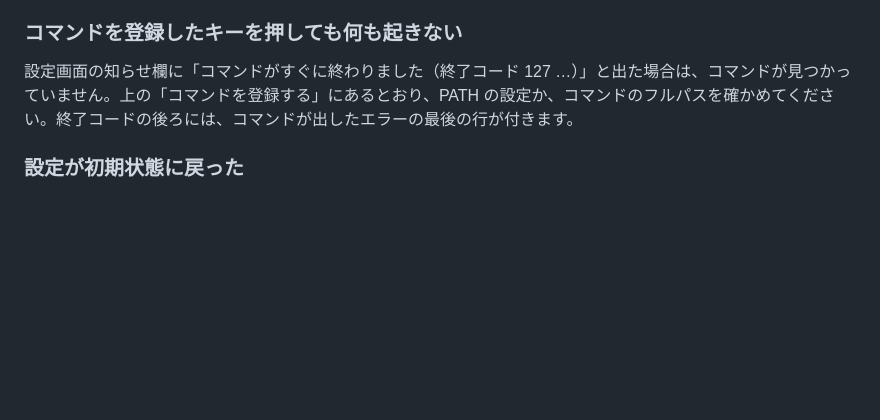
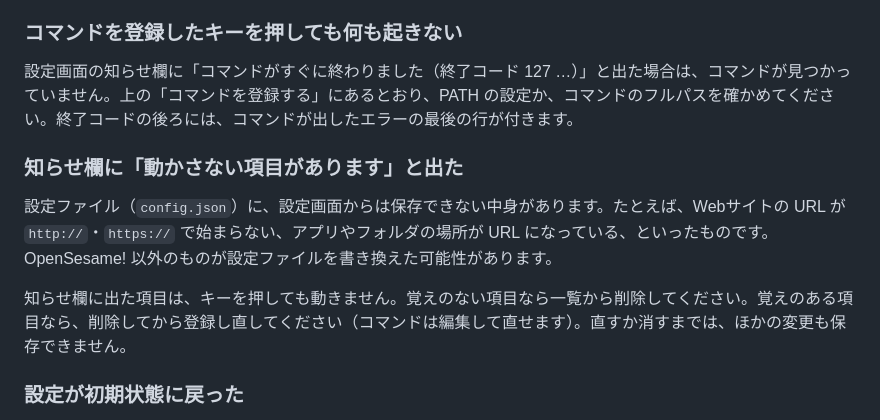
Before and after one commit to kobito-tools/OpenSesame, a Markdown page: README.md, the part around the change. Drawn GitHub-style; blank space fills up the shorter version.

Commit message:
Describe the load-time check and the 0600 config in the docs
Co-Authored-By: Claude Opus 5.5 <noreply@anthropic.com>

```diff
--- a/README.md
+++ b/README.md
@@ -172,6 +172,12 @@ Control、Option（Alt）、Command（Windows キー）、Shift のうち最大
 
 設定画面の知らせ欄に「コマンドがすぐに終わりました（終了コード 127 …）」と出た場合は、コマンドが見つかっていません。上の「コマンドを登録する」にあるとおり、PATH の設定か、コマンドのフルパスを確かめてください。終了コードの後ろには、コマンドが出したエラーの最後の行が付きます。
 
+### 知らせ欄に「動かさない項目があります」と出た
+
+設定ファイル（`config.json`）に、設定画面からは保存できない中身があります。たとえば、Webサイトの URL が `http://`・`https://` で始まらない、アプリやフォルダの場所が URL になっている、といったものです。OpenSesame! 以外のものが設定ファイルを書き換えた可能性があります。
+
+知らせ欄に出た項目は、キーを押しても動きません。覚えのない項目なら一覧から削除してください。覚えのある項目なら、削除してから登録し直してください（コマンドは編集して直せます）。直すか消すまでは、ほかの変更も保存できません。
+
 ### 設定が初期状態に戻った
 
 設定ファイルが破損していた場合、OpenSesame! は元のファイルを `config.json.broken-<数字>` という名前で保存し、初期設定で起動します。このファイルは下記の設定フォルダにあります。
```
Also changed, not shown: docs/DEVELOPMENT.md (+16 -3 lines).
